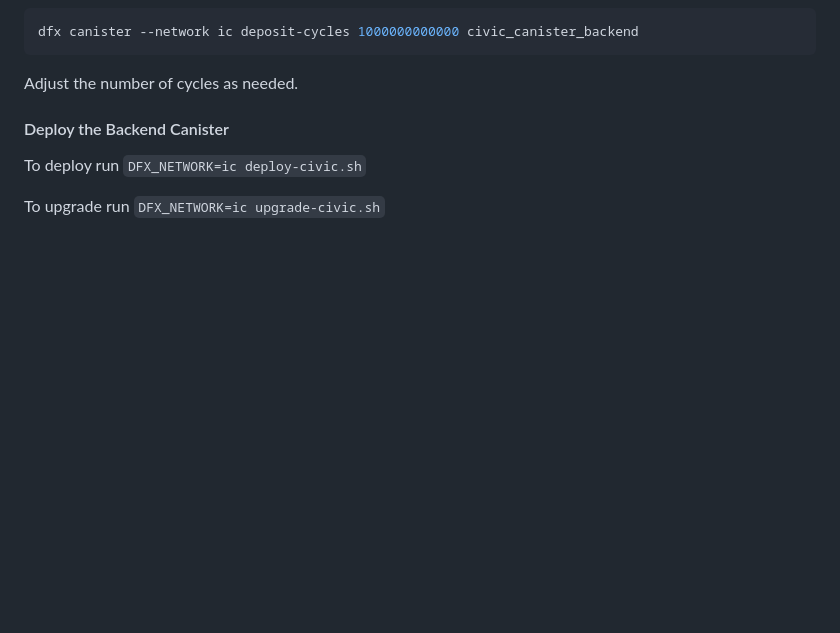
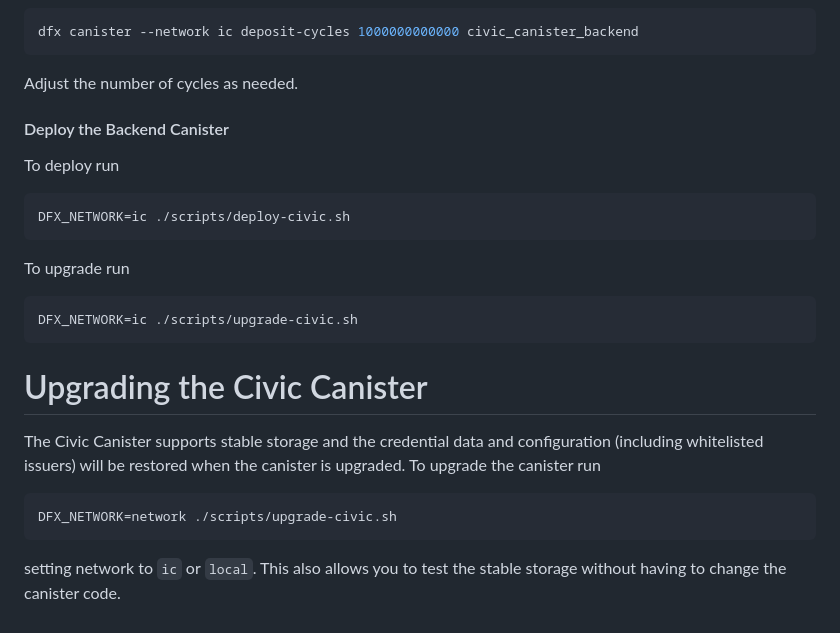
Before and after one commit to civicteam/civic-icp-canister, a Markdown page: README.md, the part around the change. Drawn GitHub-style; blank space fills up the shorter version.

Commit message:
add stable storage info to readme & instructions for upgrading

````diff
--- a/README.md
+++ b/README.md
@@ -274,7 +274,18 @@ Adjust the number of cycles as needed.
 #### Deploy the Backend Canister
 
 To deploy run
-`DFX_NETWORK=ic deploy-civic.sh`
+```bash
+DFX_NETWORK=ic ./scripts/deploy-civic.sh
+```
 
 To upgrade run
-`DFX_NETWORK=ic upgrade-civic.sh`
+```bash
+DFX_NETWORK=ic ./scripts/upgrade-civic.sh
+```
+
+# Upgrading the Civic Canister
+The Civic Canister supports stable storage and the credential data and configuration (including whitelisted issuers) will be restored when the canister is upgraded. To upgrade the canister run
+```bash
+DFX_NETWORK=network ./scripts/upgrade-civic.sh
+```
+setting network to `ic` or `local`. This also allows you to test the stable storage without having to change the canister code.
````
